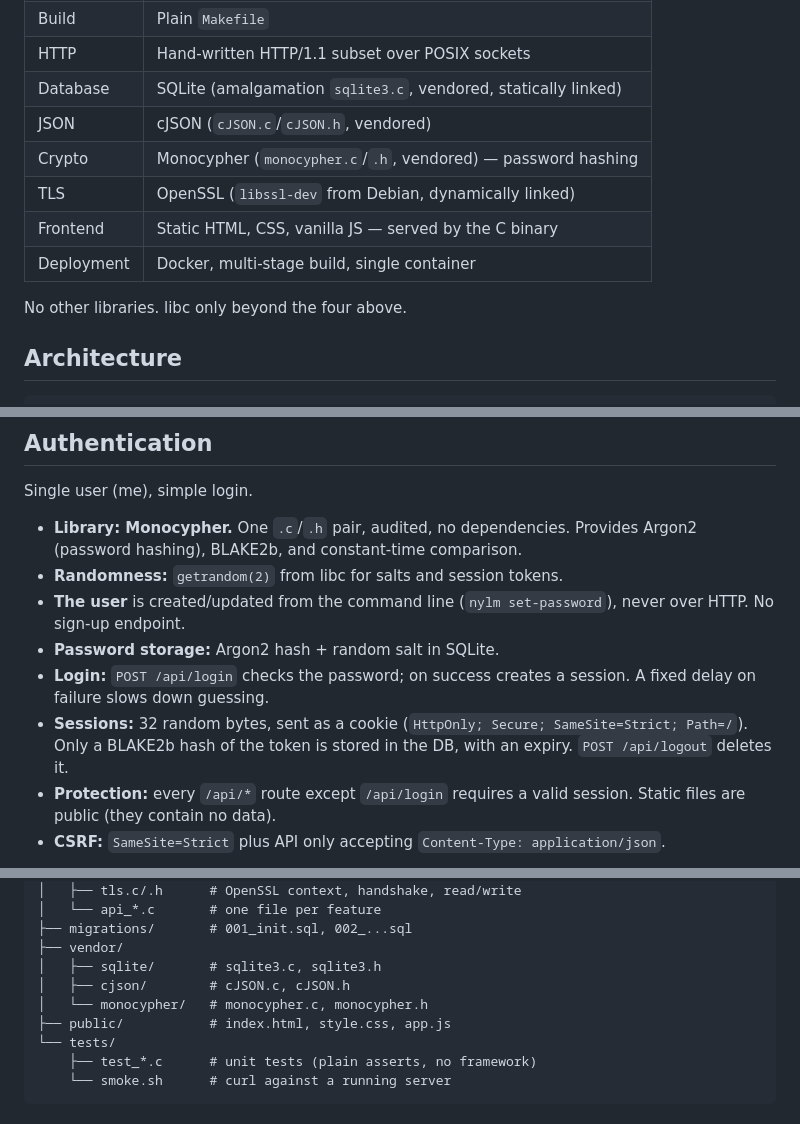
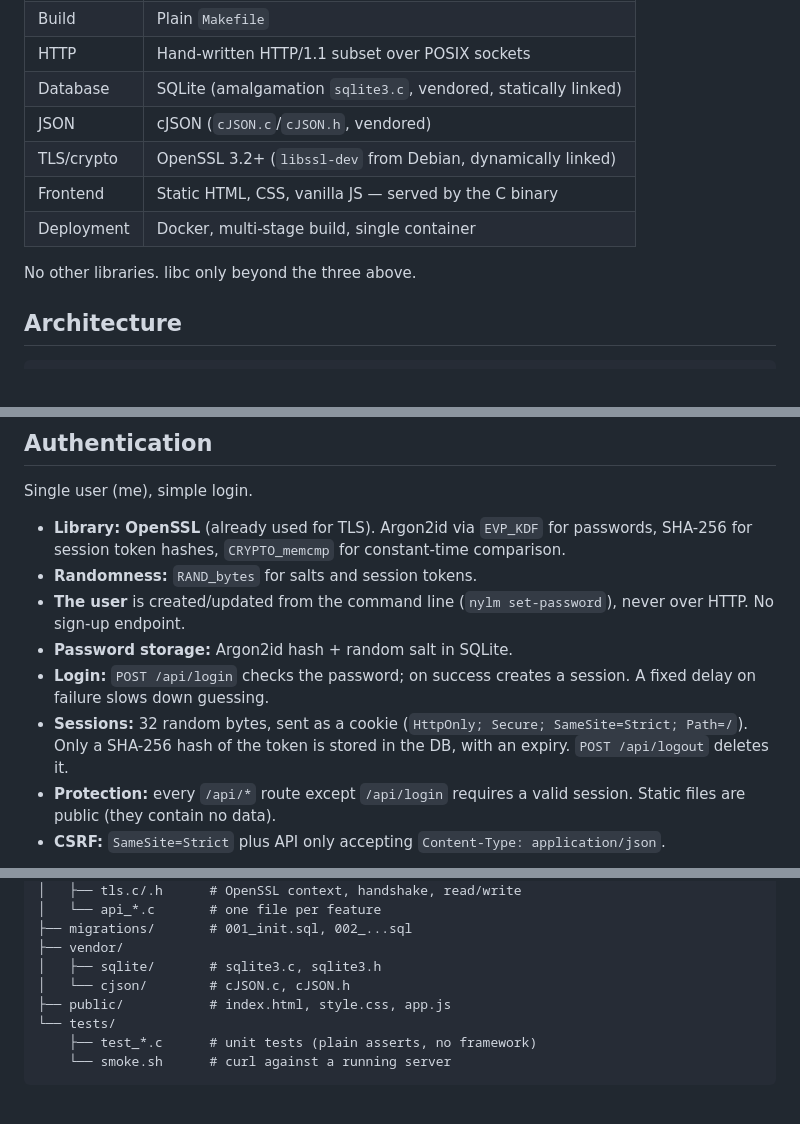
Before and after one commit to yorishori/nylm, a Markdown page: scope.md, 3 parts joined by grey strips. Rendered like a GitHub page.

Commit message:
Drop Monocypher, use OpenSSL for password hashing
Co-Authored-By: Claude Opus 5.5 <noreply@anthropic.com>
Claude-Session: https://claude.ai/code/session_0158fbux6Xfp7YBFMXZh1Jri

```diff
--- a/scope.md
+++ b/scope.md
@@ -26,12 +26,11 @@ document fixes the base they will be built on.
 | HTTP       | Hand-written HTTP/1.1 subset over POSIX sockets               |
 | Database   | SQLite (amalgamation `sqlite3.c`, vendored, statically linked)|
 | JSON       | cJSON (`cJSON.c`/`cJSON.h`, vendored)                         |
-| Crypto     | Monocypher (`monocypher.c`/`.h`, vendored) — password hashing |
-| TLS        | OpenSSL (`libssl-dev` from Debian, dynamically linked)        |
+| TLS/crypto | OpenSSL 3.2+ (`libssl-dev` from Debian, dynamically linked)   |
 | Frontend   | Static HTML, CSS, vanilla JS — served by the C binary         |
 | Deployment | Docker, multi-stage build, single container                   |
 
-No other libraries. libc only beyond the four above.
+No other libraries. libc only beyond the three above.
 
 ## Architecture
 
@@ -93,17 +92,18 @@ limit gets `413`/`431`, never a buffer overrun.
 
 Single user (me), simple login.
 
-- **Library: Monocypher.** One `.c`/`.h` pair, audited, no dependencies.
-  Provides Argon2 (password hashing), BLAKE2b, and constant-time comparison.
-- **Randomness:** `getrandom(2)` from libc for salts and session tokens.
+- **Library: OpenSSL** (already used for TLS). Argon2id via `EVP_KDF`
+  for passwords, SHA-256 for session token hashes, `CRYPTO_memcmp` for
+  constant-time comparison.
+- **Randomness:** `RAND_bytes` for salts and session tokens.
 - **The user** is created/updated from the command line
   (`nylm set-password`), never over HTTP. No sign-up endpoint.
-- **Password storage:** Argon2 hash + random salt in SQLite.
+- **Password storage:** Argon2id hash + random salt in SQLite.
 - **Login:** `POST /api/login` checks the password; on success creates a
   session. A fixed delay on failure slows down guessing.
 - **Sessions:** 32 random bytes, sent as a cookie
   (`HttpOnly; Secure; SameSite=Strict; Path=/`).
-  Only a BLAKE2b hash of the token is stored in the DB, with an expiry.
+  Only a SHA-256 hash of the token is stored in the DB, with an expiry.
   `POST /api/logout` deletes it.
 - **Protection:** every `/api/*` route except `/api/login` requires a valid
   session. Static files are public (they contain no data).
@@ -188,8 +188,7 @@ nylm/
 ├── migrations/       # 001_init.sql, 002_...sql
 ├── vendor/
 │   ├── sqlite/       # sqlite3.c, sqlite3.h
-│   ├── cjson/        # cJSON.c, cJSON.h
-│   └── monocypher/   # monocypher.c, monocypher.h
+│   └── cjson/        # cJSON.c, cJSON.h
 ├── public/           # index.html, style.css, app.js
 └── tests/
     ├── test_*.c      # unit tests (plain asserts, no framework)
```
Also changed, not shown: other parts of scope.md (+2 -2 lines).
